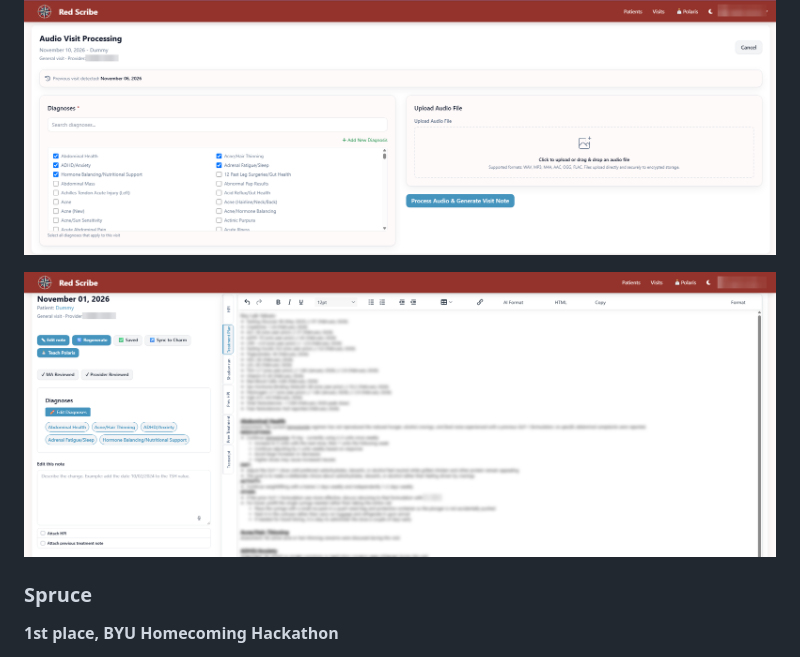
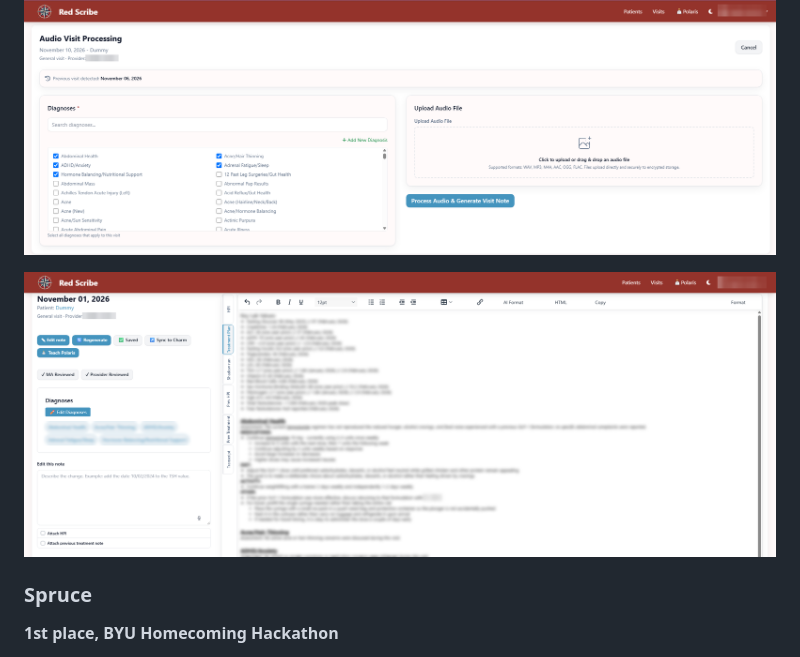
Before and after one commit to dallinmj/dallinmj, a Markdown page: README.md, the part around the change. Rendered like a GitHub page; pictures changed too: assets/red-scribe-note.png (deleted), assets/red-scribe-treatment.png (added).

Commit message:
Blur Red Scribe treatment note and diagnoses
Co-Authored-By: Claude Opus 5.5 <noreply@anthropic.com>
Claude-Session: https://claude.ai/code/session_017ufPofVa9qaWVYk2AGyS9g

```diff
--- a/README.md
+++ b/README.md
@@ -29,7 +29,7 @@ An AI medical scribe in daily use at Red Compass Health. The provider uploads a
 [Live app](https://redscribe.redcompasshealth.com) (login required)
 
 <p align="center"><img src="assets/red-scribe-upload.png" width="800" alt="Red Scribe visit setup: pick diagnoses and upload the visit audio"></p>
-<p align="center"><img src="assets/red-scribe-note.png" width="800" alt="Red Scribe generated treatment plan with voice-edit panel, for a test patient"></p>
+<p align="center"><img src="assets/red-scribe-treatment.png" width="800" alt="Red Scribe generated treatment plan with voice-edit panel, for a test patient"></p>
 
 ### Spruce
 
```
